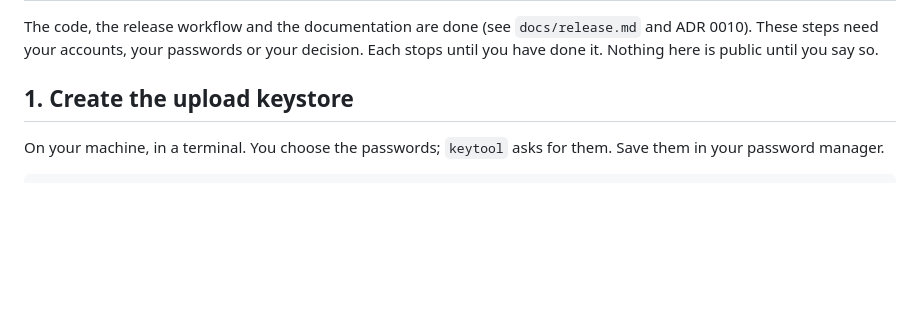
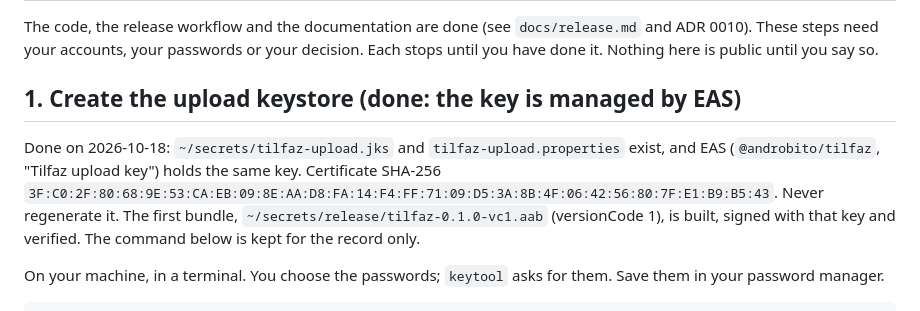
Before and after one commit to Androbito/tilfaz, a Markdown page: HUMAN_TODO.md, the part around the change. Rendered like a GitHub page; blank space fills up the shorter version.

Commit message:
HUMAN_TODO: the upload key exists and is managed by EAS, the first bundle is built and verified
Co-Authored-By: Claude Sonnet 5.5 <noreply@anthropic.com>
Claude-Session: https://claude.ai/code/session_01BEqbjzUw468v8kimts6rrk

```diff
--- a/HUMAN_TODO.md
+++ b/HUMAN_TODO.md
@@ -3,7 +3,9 @@
 The code, the release workflow and the documentation are done (see `docs/release.md` and ADR 0010). These steps need your
 accounts, your passwords or your decision. Each stops until you have done it. Nothing here is public until you say so.
 
-## 1. Create the upload keystore
+## 1. Create the upload keystore (done: the key is managed by EAS)
+
+Done on 2026-10-18: `~/secrets/tilfaz-upload.jks` and `tilfaz-upload.properties` exist, and EAS (`@androbito/tilfaz`, "Tilfaz upload key") holds the same key. Certificate SHA-256 `3F:C0:2F:80:68:9E:53:CA:EB:09:8E:AA:D8:FA:14:F4:FF:71:09:D5:3A:8B:4F:06:42:56:80:7F:E1:B9:B5:43`. Never regenerate it. The first bundle, `~/secrets/release/tilfaz-0.1.0-vc1.aab` (versionCode 1), is built, signed with that key and verified. The command below is kept for the record only.
 
 On your machine, in a terminal. You choose the passwords; `keytool` asks for them. Save them in your password manager.
 
```
